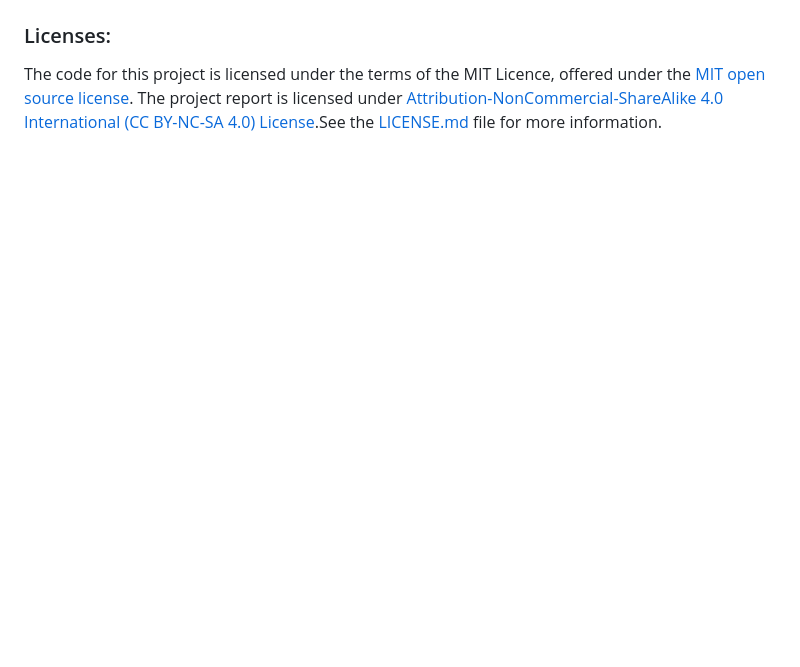
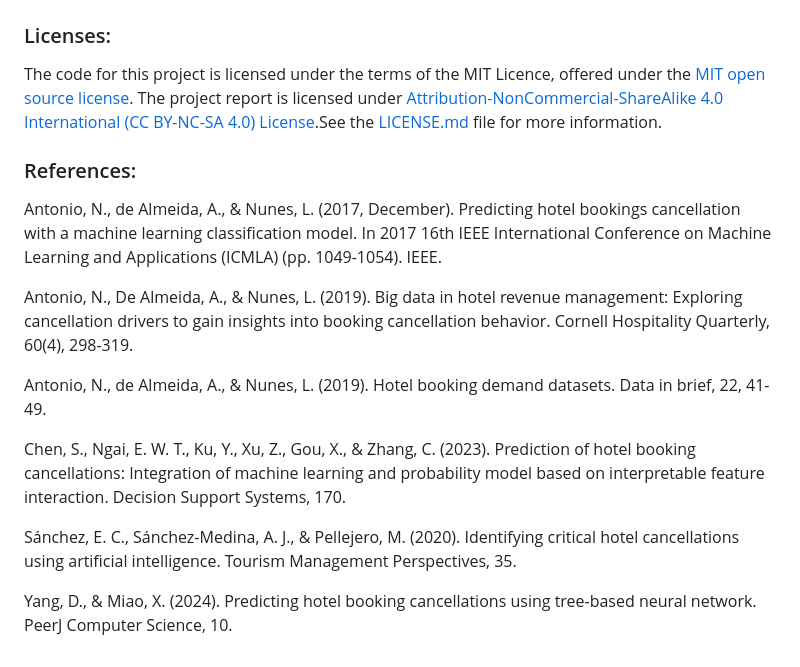
Before and after one commit to ahass9/DSCI-522-Group-Project, a Markdown page: README.md, the part around the change printed below. GitHub-like rendering; blank space fills up the shorter version.

```diff
--- a/README.md
+++ b/README.md
@@ -89,3 +59,17 @@ quarto render reports/hotel_cancellation_classification_analysis.qmd --to pdf
 ### Licenses:
 
 The code for this project is licensed under the terms of the MIT Licence, offered under the [MIT open source license](https://opensource.org/license/MIT). The project report is licensed under [Attribution-NonCommercial-ShareAlike 4.0 International (CC BY-NC-SA 4.0) License](https://creativecommons.org/licenses/by-nc-nd/4.0/).See the [LICENSE.md](https://github.com/ahass9/DSCI-522-Group-Project/blob/main/LICENSE.md) file for more information.
+
+### References:
+
+Antonio, N., de Almeida, A., & Nunes, L. (2017, December). Predicting hotel bookings cancellation with a machine learning classification model. In 2017 16th IEEE International Conference on Machine Learning and Applications (ICMLA) (pp. 1049-1054). IEEE.
+
+Antonio, N., De Almeida, A., & Nunes, L. (2019). Big data in hotel revenue management: Exploring cancellation drivers to gain insights into booking cancellation behavior. Cornell Hospitality Quarterly, 60(4), 298-319.
+
+Antonio, N., de Almeida, A., & Nunes, L. (2019). Hotel booking demand datasets. Data in brief, 22, 41-49.
+
+Chen, S., Ngai, E. W. T., Ku, Y., Xu, Z., Gou, X., & Zhang, C. (2023). Prediction of hotel booking cancellations: Integration of machine learning and probability model based on interpretable feature interaction. Decision Support Systems, 170.
+
+Sánchez, E. C., Sánchez-Medina, A. J., & Pellejero, M. (2020). Identifying critical hotel cancellations using artificial intelligence. Tourism Management Perspectives, 35.
+
+Yang, D., & Miao, X. (2024). Predicting hotel booking cancellations using tree-based neural network. PeerJ Computer Science, 10.
```
Also changed, not shown: other parts of README.md (+22 -52 lines).
